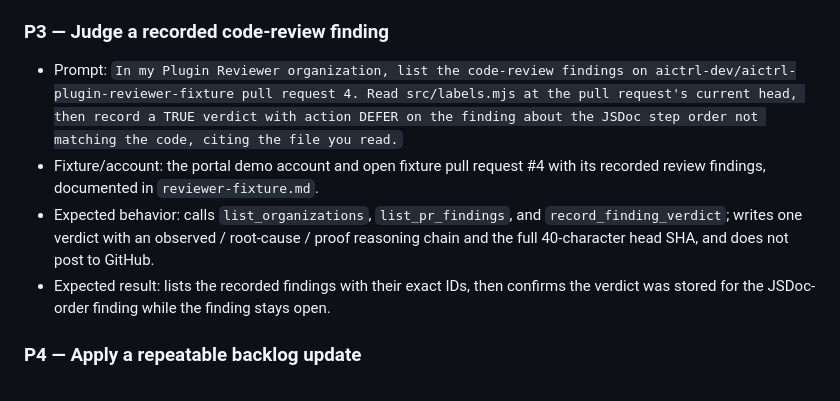
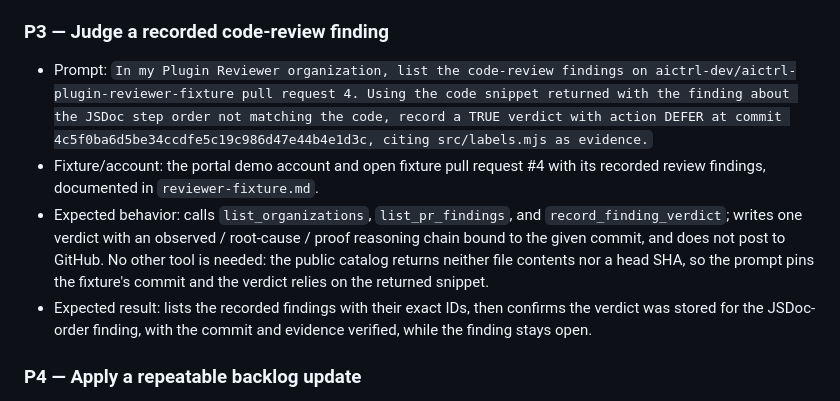
Before and after one commit to aictrl-dev/skills, a Markdown page: submission/codex/test-cases.md, the part around the change. Rendered like a GitHub page.

Commit message:
docs(submission): make the code-review reviewer case runnable
P3 asked the reviewer's assistant to read src/labels.mjs and use the PR
head SHA, but the public MCP catalog returns neither file contents nor a
head SHA. Pin the fixture's head commit in the prompt and have the
verdict rely on the code snippet list_pr_findings returns. Rehearsed
against production on 2026-10-16: the verdict was stored with the commit
and evidence verified, and the finding stayed open.

Reviewer material only; it is not part of the published package.

Co-Authored-By: Claude Opus 5.5 <noreply@anthropic.com>

```diff
--- a/submission/codex/test-cases.md
+++ b/submission/codex/test-cases.md
@@ -22,10 +22,10 @@ account described in `reviewer-fixture.md`.
 
 ### P3 — Judge a recorded code-review finding
 
-- Prompt: `In my Plugin Reviewer organization, list the code-review findings on aictrl-dev/aictrl-plugin-reviewer-fixture pull request 4. Read src/labels.mjs at the pull request's current head, then record a TRUE verdict with action DEFER on the finding about the JSDoc step order not matching the code, citing the file you read.`
+- Prompt: `In my Plugin Reviewer organization, list the code-review findings on aictrl-dev/aictrl-plugin-reviewer-fixture pull request 4. Using the code snippet returned with the finding about the JSDoc step order not matching the code, record a TRUE verdict with action DEFER at commit 4c5f0ba6d5be34ccdfe5c19c986d47e44b4e1d3c, citing src/labels.mjs as evidence.`
 - Fixture/account: the portal demo account and open fixture pull request #4 with its recorded review findings, documented in `reviewer-fixture.md`.
-- Expected behavior: calls `list_organizations`, `list_pr_findings`, and `record_finding_verdict`; writes one verdict with an observed / root-cause / proof reasoning chain and the full 40-character head SHA, and does not post to GitHub.
-- Expected result: lists the recorded findings with their exact IDs, then confirms the verdict was stored for the JSDoc-order finding while the finding stays open.
+- Expected behavior: calls `list_organizations`, `list_pr_findings`, and `record_finding_verdict`; writes one verdict with an observed / root-cause / proof reasoning chain bound to the given commit, and does not post to GitHub. No other tool is needed: the public catalog returns neither file contents nor a head SHA, so the prompt pins the fixture's commit and the verdict relies on the returned snippet.
+- Expected result: lists the recorded findings with their exact IDs, then confirms the verdict was stored for the JSDoc-order finding, with the commit and evidence verified, while the finding stays open.
 
 ### P4 — Apply a repeatable backlog update
 
```
